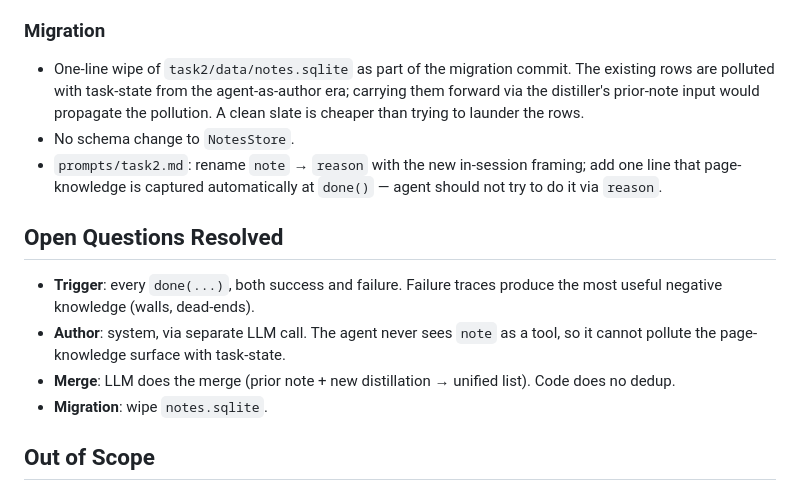
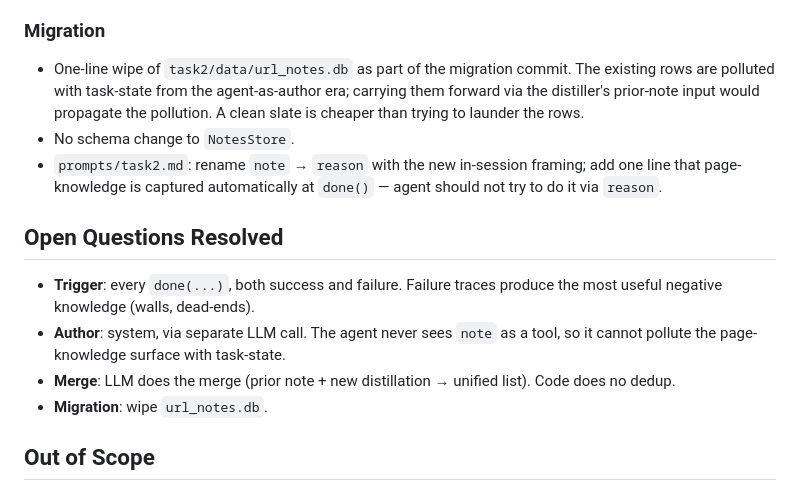
Before and after one commit to pinnerwt/v_coding_test2, a Markdown page: docs/plans/2026-05-02-reason-vs-note-split-design.md, the part around the change. Drawn GitHub-style.

Commit message:
docs(task2): correct notes db filename references in plan docs

```diff
--- a/docs/plans/2026-05-02-reason-vs-note-split-design.md
+++ b/docs/plans/2026-05-02-reason-vs-note-split-design.md
@@ -132,7 +132,7 @@ Existing tests:
 
 ### Migration
 
-- One-line wipe of `task2/data/notes.sqlite` as part of the migration
+- One-line wipe of `task2/data/url_notes.db` as part of the migration
   commit. The existing rows are polluted with task-state from the
   agent-as-author era; carrying them forward via the distiller's
   prior-note input would propagate the pollution. A clean slate is
@@ -152,7 +152,7 @@ Existing tests:
   task-state.
 - **Merge**: LLM does the merge (prior note + new distillation → unified
   list). Code does no dedup.
-- **Migration**: wipe `notes.sqlite`.
+- **Migration**: wipe `url_notes.db`.
 
 ## Out of Scope
 
```
Also changed, not shown: docs/plans/2026-05-02-reason-vs-note-split.md (+9 -9 lines).
